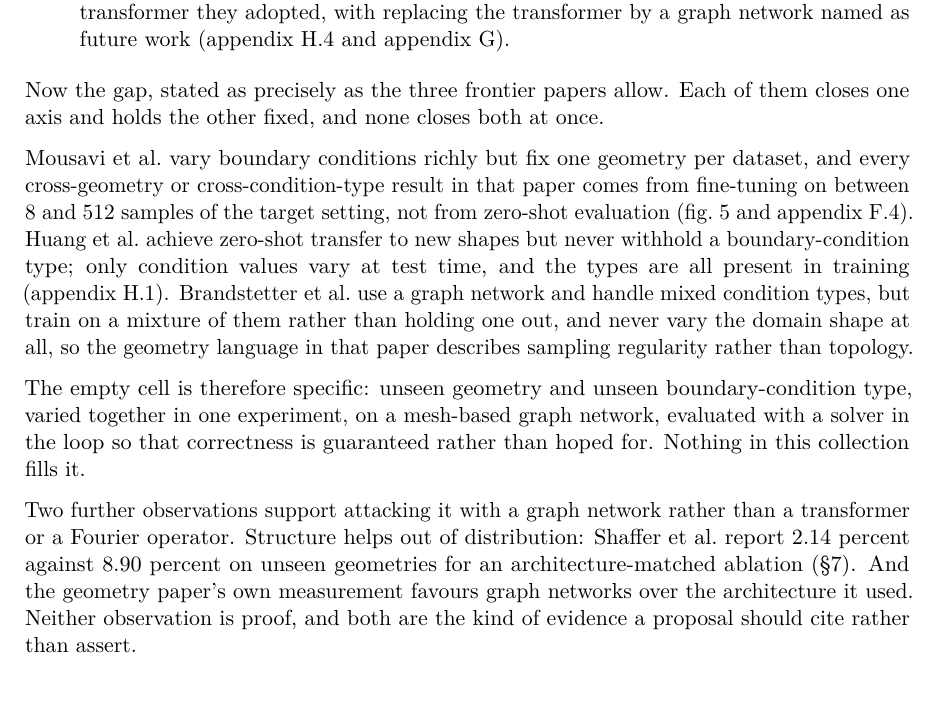
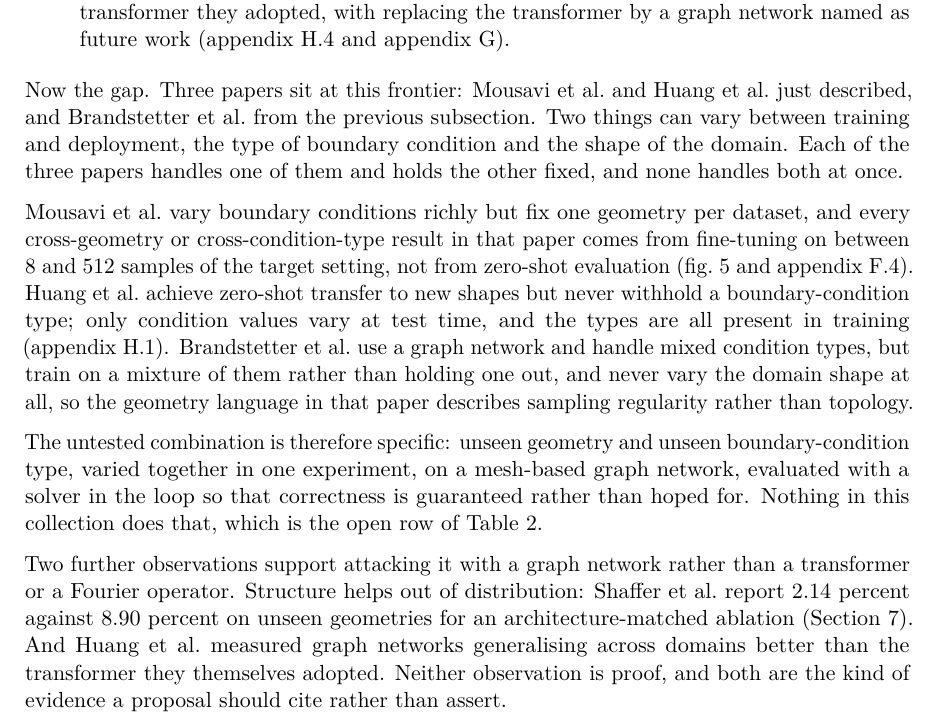
Before and after one commit to blockskode/uio-thesis, a LaTeX thesis (thesis/research-gap/research-gap.tex): part of page 8 of 17, cut so that both start at the same text, the shorter picture padded with empty space. Compiled offline with pdfLaTeX.

Commit message:
Clarity pass: name what pronouns and shorthand refer to throughout

```diff
--- a/thesis/research-gap/research-gap.tex
+++ b/thesis/research-gap/research-gap.tex
@@ -531,8 +530,11 @@ suggests.
   a graph network named as future work (appendix~H.4 and appendix~G).
 \end{description}
 
-Now the gap, stated as precisely as the three frontier papers allow. Each of
-them closes one axis and holds the other fixed, and none closes both at once.
+Now the gap. Three papers sit at this frontier: Mousavi et al.\ and Huang
+et al.\ just described, and Brandstetter et al.\ from the previous
+subsection. Two things can vary between training and deployment, the type of
+boundary condition and the shape of the domain. Each of the three papers
+handles one of them and holds the other fixed, and none handles both at once.
 
 Mousavi et al.\ vary boundary conditions richly but fix one geometry per
 dataset, and every cross-geometry or cross-condition-type result in that paper
@@ -545,17 +547,18 @@ mixed condition types, but train on a mixture of them rather than holding one
 out, and never vary the domain shape at all, so the geometry language in that
 paper describes sampling regularity rather than topology.
 
-The empty cell is therefore specific: unseen geometry and unseen
+The untested combination is therefore specific: unseen geometry and unseen
 boundary-condition type, varied together in one experiment, on a mesh-based
 graph network, evaluated with a solver in the loop so that correctness is
-guaranteed rather than hoped for. Nothing in this collection fills it.
+guaranteed rather than hoped for. Nothing in this collection does that, which
+is the open row of \cref{tab:matrix}.
 
 Two further observations support attacking it with a graph network rather than
 a transformer or a Fourier operator. Structure helps out of distribution:
 Shaffer et al.\ report $2.14$ percent against $8.90$ percent on unseen
-geometries for an architecture-matched ablation (\S{}\ref{sec:structure}). And
-the geometry paper's own measurement favours graph networks over the
-architecture it used. Neither observation is proof, and both are the kind of
+geometries for an architecture-matched ablation (\cref{sec:structure}). And
+Huang et al.\ measured graph networks generalising across domains better than
+the transformer they themselves adopted. Neither observation is proof, and both are the kind of
 evidence a proposal should cite rather than assert.
 
 \section{Physics built into the architecture}
```
Also changed, not shown: thesis/research-gap/research-gap.pdf, thesis/research-gap/research-gap.tex (22 more changed lines).
